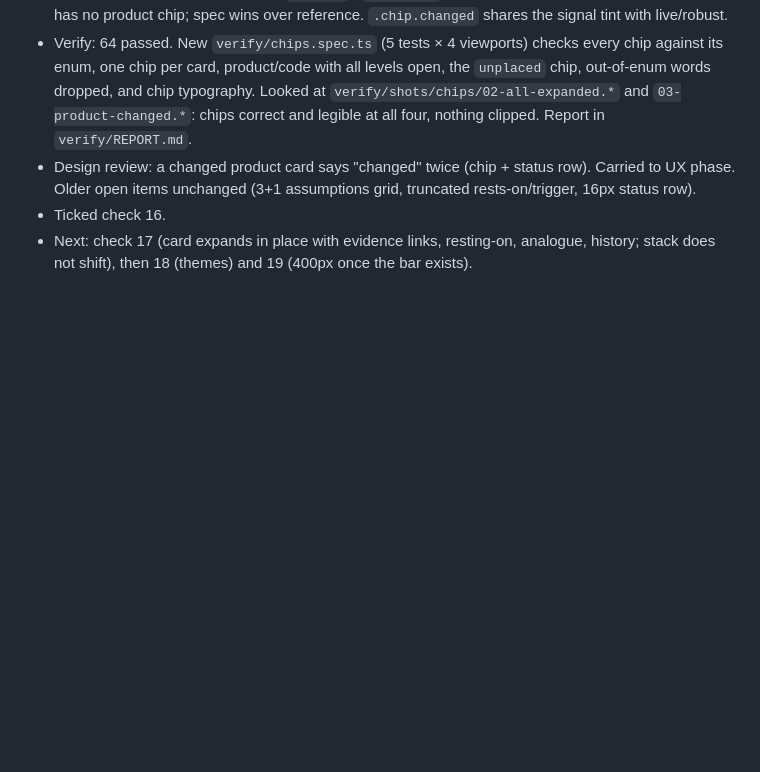
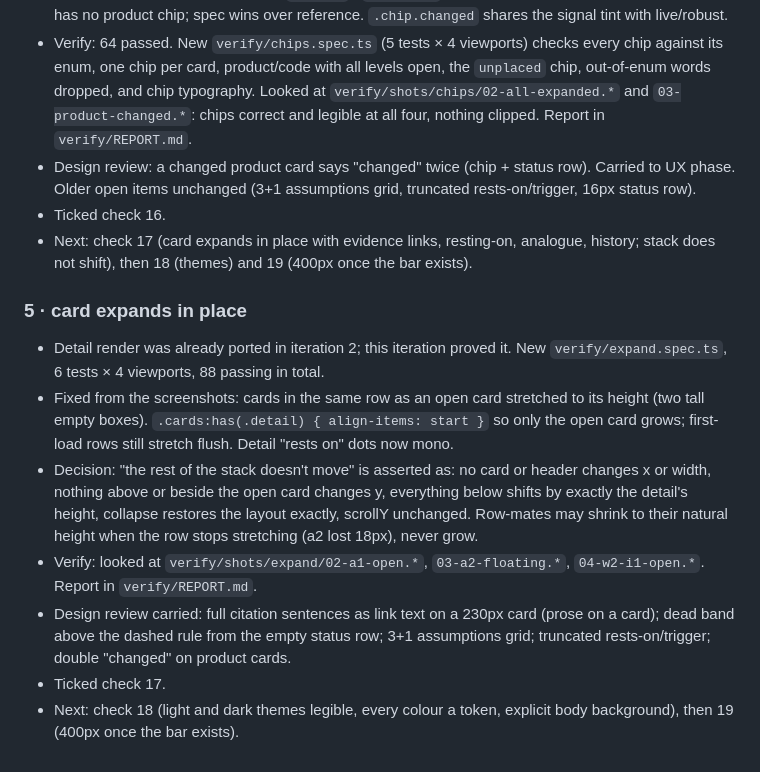
Before and after one commit to sere-nity/FTBUILD2026, a Markdown page: PROGRESS.md, the part around the change. Rendered like a GitHub page; blank space fills up the shorter version.

Commit message:
progress: iteration 5, card expand verified

```diff
--- a/PROGRESS.md
+++ b/PROGRESS.md
@@ -49,3 +49,12 @@ Append one entry per iteration. Newest at the bottom. Keep each entry short: wha
 - Design review: a changed product card says "changed" twice (chip + status row). Carried to UX phase. Older open items unchanged (3+1 assumptions grid, truncated rests-on/trigger, 16px status row).
 - Ticked check 16.
 - Next: check 17 (card expands in place with evidence links, resting-on, analogue, history; stack does not shift), then 18 (themes) and 19 (400px once the bar exists).
+
+### 5 · card expands in place
+- Detail render was already ported in iteration 2; this iteration proved it. New `verify/expand.spec.ts`, 6 tests × 4 viewports, 88 passing in total.
+- Fixed from the screenshots: cards in the same row as an open card stretched to its height (two tall empty boxes). `.cards:has(.detail) { align-items: start }` so only the open card grows; first-load rows still stretch flush. Detail "rests on" dots now mono.
+- Decision: "the rest of the stack doesn't move" is asserted as: no card or header changes x or width, nothing above or beside the open card changes y, everything below shifts by exactly the detail's height, collapse restores the layout exactly, scrollY unchanged. Row-mates may shrink to their natural height when the row stops stretching (a2 lost 18px), never grow.
+- Verify: looked at `verify/shots/expand/02-a1-open.*`, `03-a2-floating.*`, `04-w2-i1-open.*`. Report in `verify/REPORT.md`.
+- Design review carried: full citation sentences as link text on a 230px card (prose on a card); dead band above the dashed rule from the empty status row; 3+1 assumptions grid; truncated rests-on/trigger; double "changed" on product cards.
+- Ticked check 17.
+- Next: check 18 (light and dark themes legible, every colour a token, explicit body background), then 19 (400px once the bar exists).
```
Also changed, not shown: CHECKS.md (+1 -1 lines), verify/REPORT.md (+31 -0 lines).
